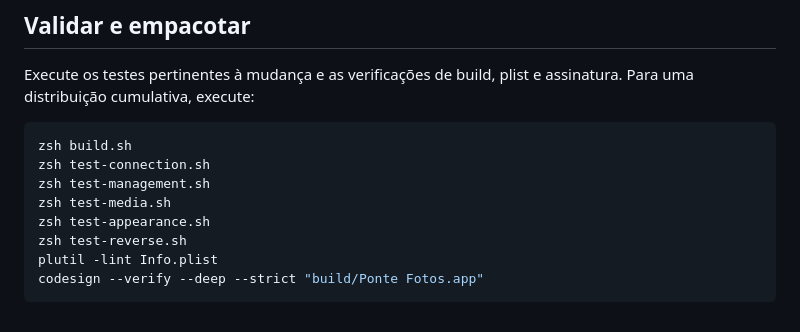
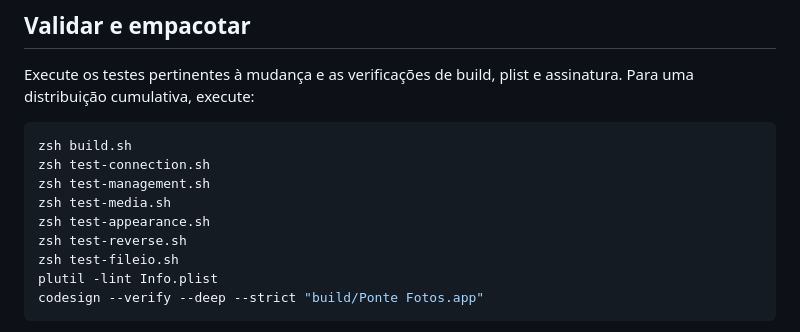
Before and after one commit to allanpreis/ponte-fotos, a Markdown page: docs/RELEASING.md, the part around the change. Drawn GitHub-style.

````diff
--- a/docs/RELEASING.md
+++ b/docs/RELEASING.md
@@ -20,6 +20,7 @@ zsh test-management.sh
 zsh test-media.sh
 zsh test-appearance.sh
 zsh test-reverse.sh
+zsh test-fileio.sh
 plutil -lint Info.plist
 codesign --verify --deep --strict "build/Ponte Fotos.app"
 ```
````
Also changed, not shown: docs/GUIA-COMPLETO.md (+9 -2 lines).
